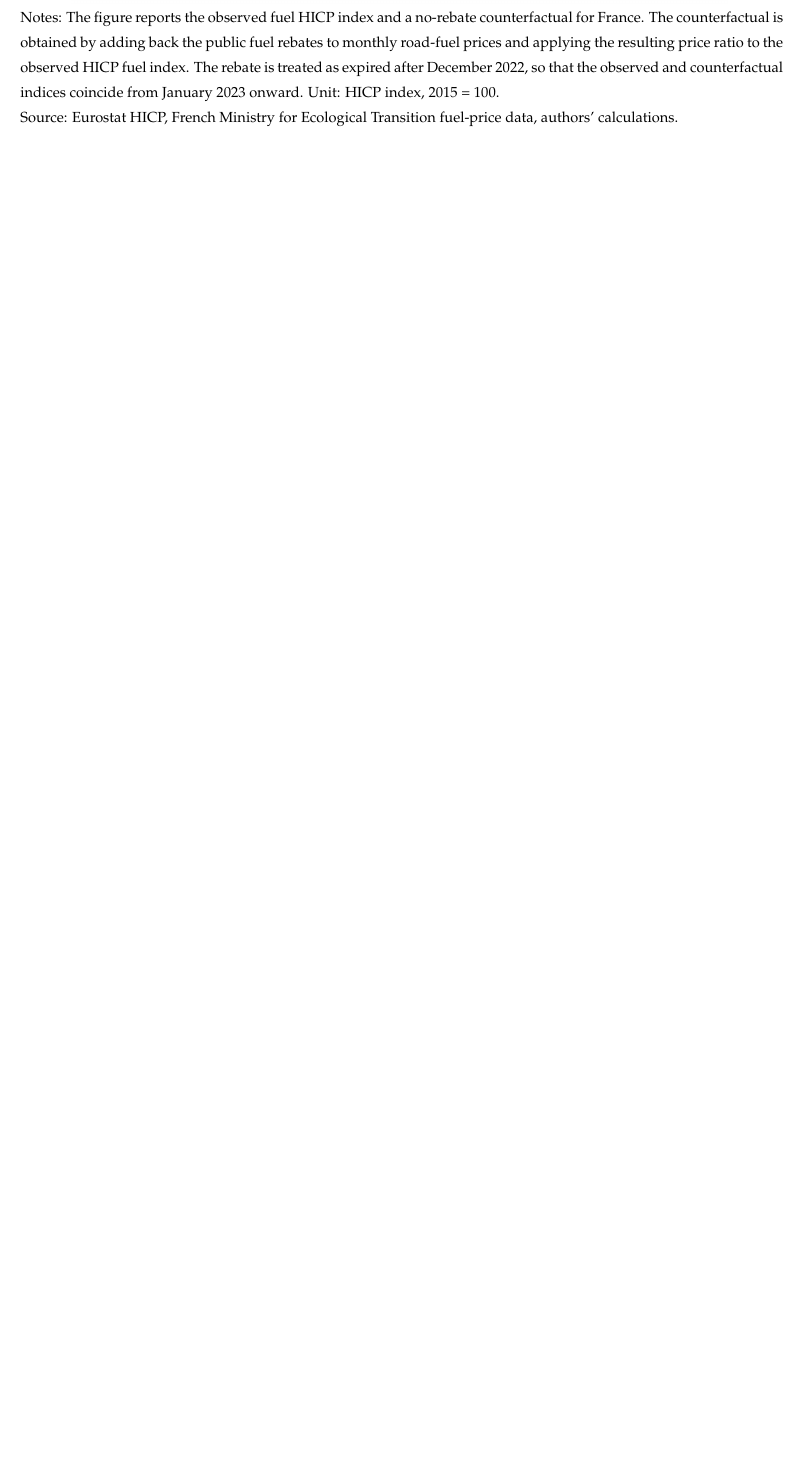
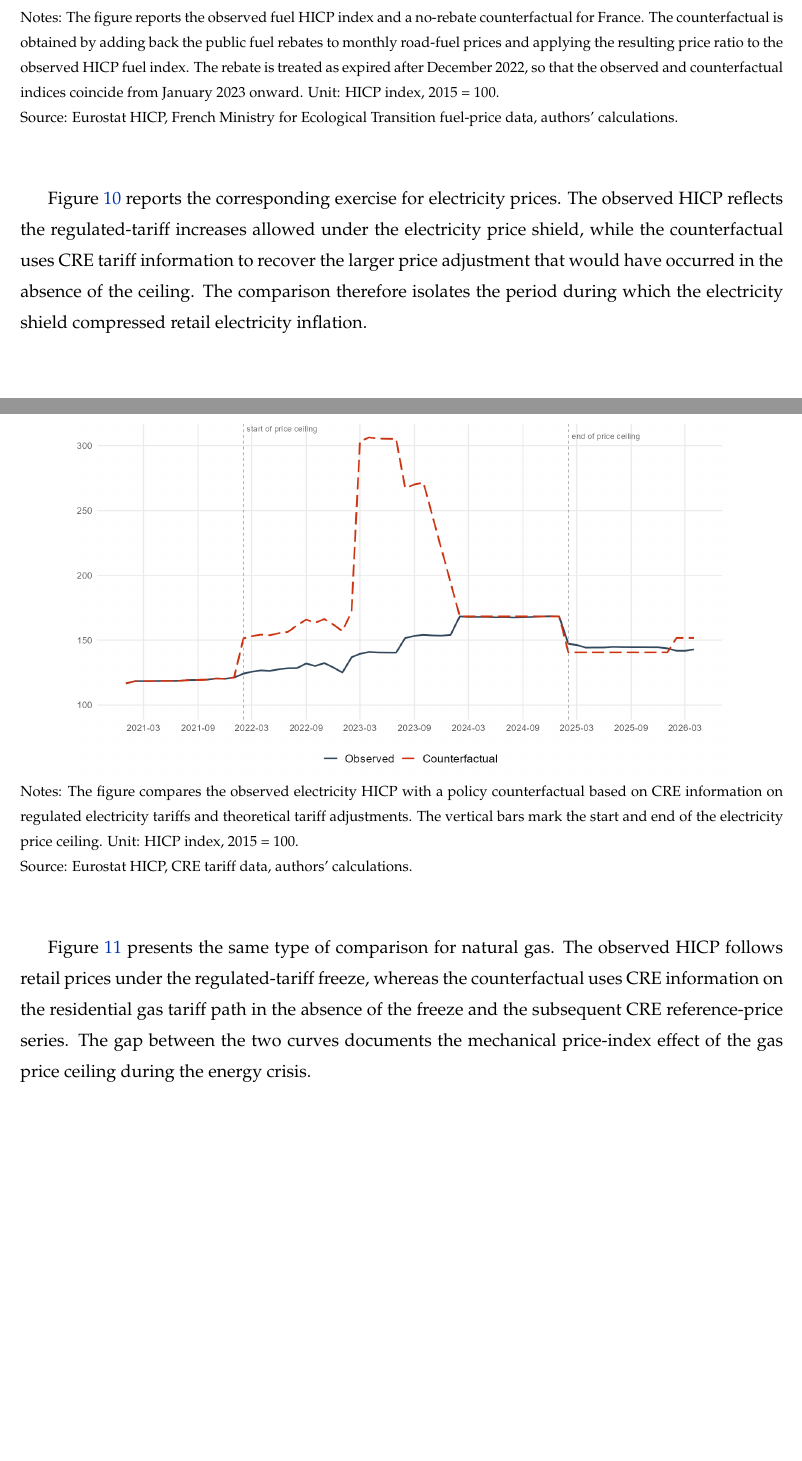
Before and after one commit to JeremiMontornes/https-github.com-JeremiMontornes-inflation-inequality-paper-, a LaTeX paper (main.tex): part of page 23 of 40 before the commit and two parts of pages 23 and 24 of 42 after it, the two joined at a grey line, cut so that both start at the same text, the shorter picture padded with empty space. Compiled offline with pdfLaTeX.

Commit message:
Add France gas and electricity counterfactual figures

```diff
--- a/main.tex
+++ b/main.tex
@@ -705,3 +705,16 @@ Figure~\ref{fig:fr_fuel_hicp_counterfactual} focuses on the fuel-price rebate. C
 Source: Eurostat HICP, French Ministry for Ecological Transition fuel-price data, authors' calculations.}
 \end{figure}
 
+Figure~\ref{fig:fr_electricity_cre_counterfactual} reports the corresponding exercise for electricity prices. The observed HICP reflects the regulated-tariff increases allowed under the electricity price shield, while the counterfactual uses CRE tariff information to recover the larger price adjustment that would have occurred in the absence of the ceiling. The comparison therefore isolates the period during which the electricity shield compressed retail electricity inflation.
+
+\begin{figure}[H]
+\centering
+\caption{France: electricity HICP counterfactual}
+\includegraphics[width=0.86\textwidth,height=0.34\textheight,keepaspectratio]{fig/fig_FR_electricity_cre_counterfactual.png}
+\label{fig:fr_electricity_cre_counterfactual}
+\captionsetup{font=footnotesize, format=hang, singlelinecheck=false, justification=justified}
+\caption*{Notes: The figure compares the observed electricity HICP with a policy counterfactual based on CRE information on regulated electricity tariffs and theoretical tariff adjustments. The vertical bars mark the start and end of the electricity price ceiling. Unit: HICP index, 2015 = 100.\\
+Source: Eurostat HICP, CRE tariff data, authors' calculations.}
+\end{figure}
+
+Figure~\ref{fig:fr_gas_cre_counterfactual} presents the same type of comparison for natural gas. The observed HICP follows retail prices under the regulated-tariff freeze, whereas the counterfactual uses CRE information on the residential gas tariff path in the absence of the freeze and the subsequent CRE reference-price series. The gap between the two curves documents the mechanical price-index effect of the gas price ceiling during the energy crisis.
@@ -708,3 +728,7 @@ Source: Eurostat HICP, French Ministry for Ecological Transition fuel-price data
+\caption*{Notes: The figure compares the observed gas HICP with a policy counterfactual based on CRE information on residential gas tariffs and the no-freeze tariff path. The vertical bars mark the start and end of the gas price ceiling. Unit: HICP index, 2015 = 100.\\
+Source: Eurostat HICP, CRE gas tariff and reference-price data, authors' calculations.}
+\end{figure}
+
 \subsection{Spain}
 
 %The increase in VAT on food in Spain on 1st October was almost immediate and symmetrical to the reduction that took place almost 2 years ago. The second stage, before the return to normal rates, is scheduled for 1st January 2025.
```
Also changed, not shown: fig/fig_FR_electricity_cre_counterfactual.png (added), fig/fig_FR_gas_cre_counterfactual.png (added), main.tex (7 more changed lines).
